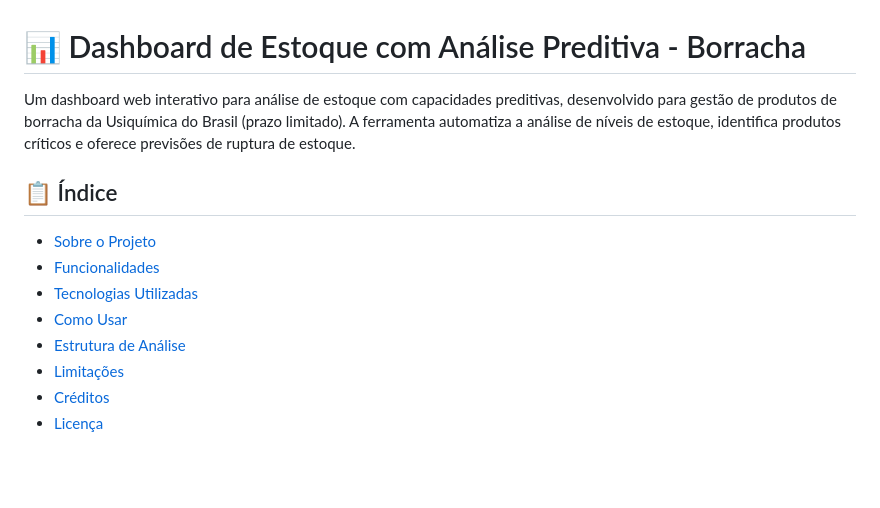
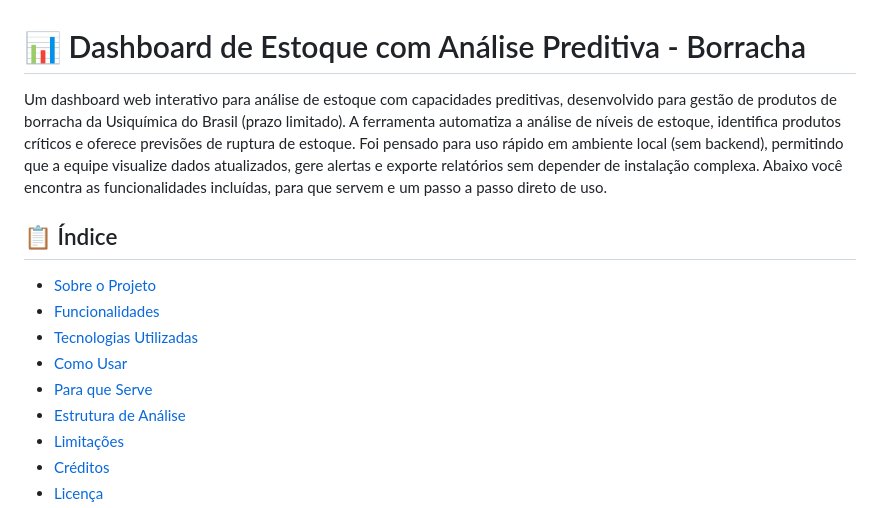
Before and after one commit to parososi/testecodex, a Markdown page: readme.md, the part around the change printed below. Rendered like a GitHub page; blank space fills up the shorter version.

```diff
--- a/readme.md
+++ b/readme.md
@@ -1,6 +1,6 @@
 # 📊 Dashboard de Estoque com Análise Preditiva - Borracha
 
-Um dashboard web interativo para análise de estoque com capacidades preditivas, desenvolvido para gestão de produtos de borracha da Usiquímica do Brasil (prazo limitado). A ferramenta automatiza a análise de níveis de estoque, identifica produtos críticos e oferece previsões de ruptura de estoque.
+Um dashboard web interativo para análise de estoque com capacidades preditivas, desenvolvido para gestão de produtos de borracha da Usiquímica do Brasil (prazo limitado). A ferramenta automatiza a análise de níveis de estoque, identifica produtos críticos e oferece previsões de ruptura de estoque. Foi pensado para uso rápido em ambiente local (sem backend), permitindo que a equipe visualize dados atualizados, gere alertas e exporte relatórios sem depender de instalação complexa. Abaixo você encontra as funcionalidades incluídas, para que servem e um passo a passo direto de uso.
 
 ## 📋 Índice
 
@@ -8,6 +8,7 @@ Um dashboard web interativo para análise de estoque com capacidades preditivas,
 - [Funcionalidades](#funcionalidades)
 - [Tecnologias Utilizadas](#tecnologias-utilizadas)
 - [Como Usar](#como-usar)
+- [Para que Serve](#para-que-serve)
 - [Estrutura de Análise](#estrutura-de-análise)
 - [Limitações](#limitações)
 - [Créditos](#créditos)
```
Also changed, not shown: other parts of readme.md (+30 -20 lines).
